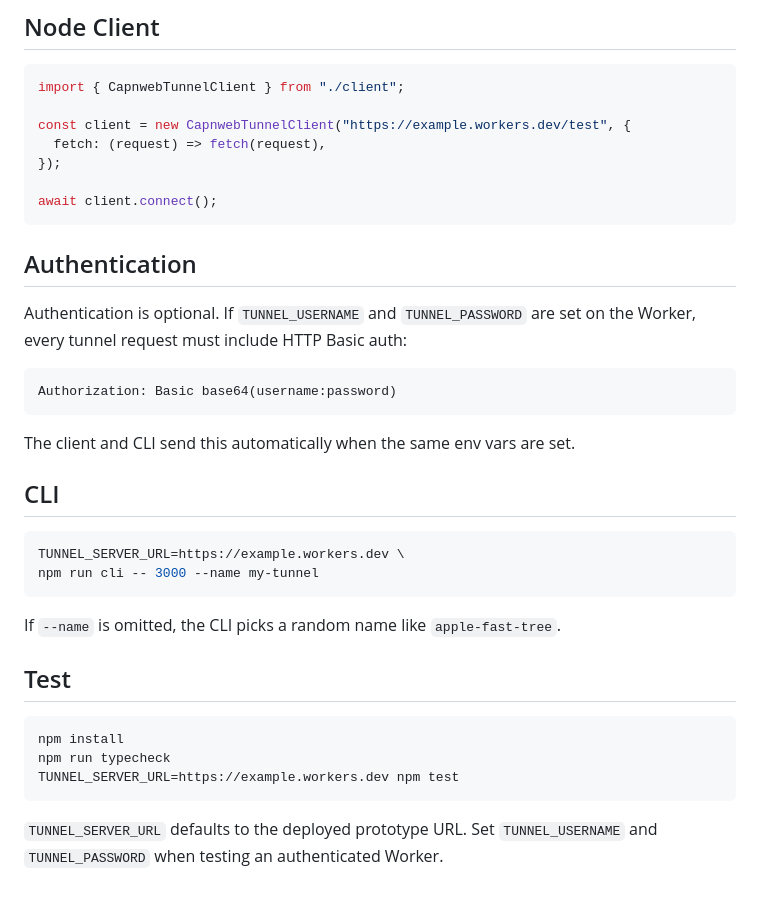
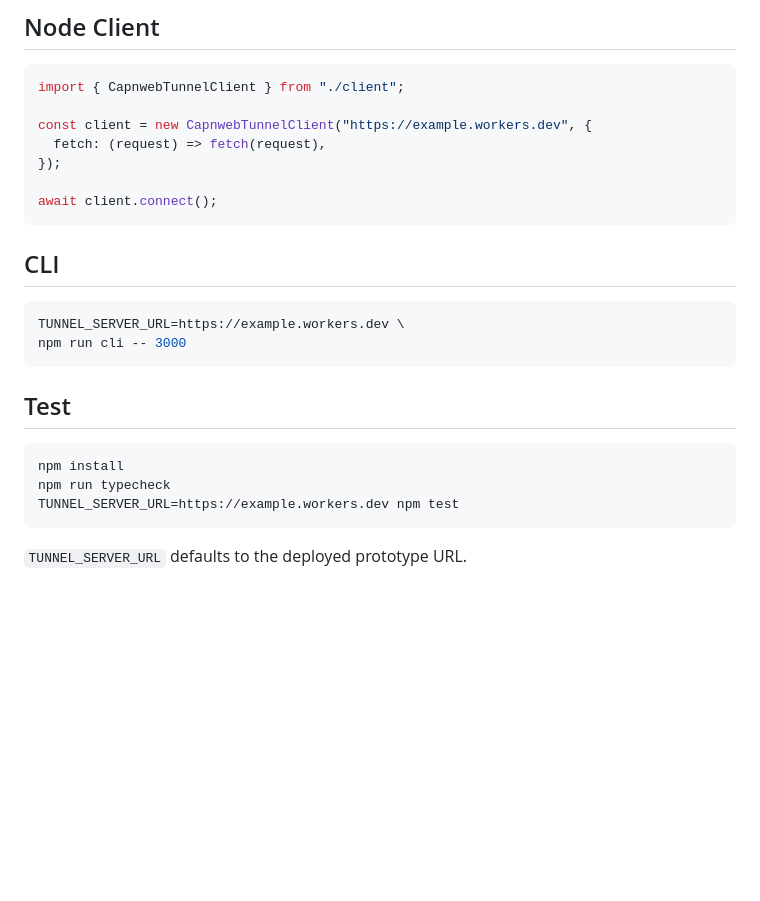
Before and after one commit to iterate/capnweb-tunnel, a Markdown page: README.md, the part around one of its changes. GitHub-like rendering; blank space fills up the shorter version.

````diff
--- a/README.md
+++ b/README.md
@@ -75,32 +106,19 @@ async fetch(request: Request): Promise<Response> {
 ```ts
 import { CapnwebTunnelClient } from "./client";
 
-const client = new CapnwebTunnelClient("https://example.workers.dev/test", {
+const client = new CapnwebTunnelClient("https://example.workers.dev", {
   fetch: (request) => fetch(request),
 });
 
 await client.connect();
 ```
 
-## Authentication
-
-Authentication is optional. If `TUNNEL_USERNAME` and `TUNNEL_PASSWORD` are set
-on the Worker, every tunnel request must include HTTP Basic auth:
-
-```text
-Authorization: Basic base64(username:password)
-```
-
-The client and CLI send this automatically when the same env vars are set.
-
 ## CLI
 
 ```sh
 TUNNEL_SERVER_URL=https://example.workers.dev \
-npm run cli -- 3000 --name my-tunnel
+npm run cli -- 3000
 ```
-
-If `--name` is omitted, the CLI picks a random name like `apple-fast-tree`.
 
 ## Test
 
@@ -110,5 +128,4 @@ npm run typecheck
 TUNNEL_SERVER_URL=https://example.workers.dev npm test
 ```
 
-`TUNNEL_SERVER_URL` defaults to the deployed prototype URL. Set
-`TUNNEL_USERNAME` and `TUNNEL_PASSWORD` when testing an authenticated Worker.
+`TUNNEL_SERVER_URL` defaults to the deployed prototype URL.
````
Also changed, not shown: other parts of README.md (+43 -12 lines).
